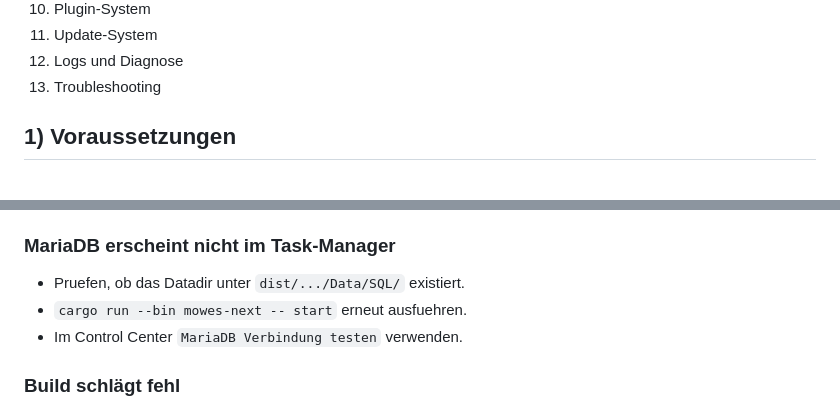
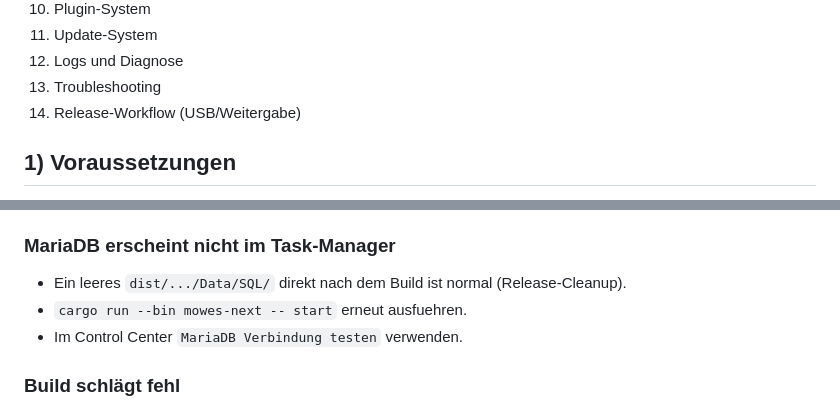
Before and after one commit to ManfredAabye/MoWeS-Next, a Markdown page: README.md, 2 parts joined by grey strips. GitHub-like rendering.

```diff
--- a/README.md
+++ b/README.md
@@ -19,6 +25,7 @@ Diese Datei beschreibt Setup, Start, Build, CLI-Befehle, GUI-Nutzung und Wartung
 11. Update-System
 12. Logs und Diagnose
 13. Troubleshooting
+14. Release-Workflow (USB/Weitergabe)
 
 ## 1) Voraussetzungen
 
@@ -382,7 +403,7 @@ cargo run --bin mowes-ui
 
 ### MariaDB erscheint nicht im Task-Manager
 
-- Pruefen, ob das Datadir unter `dist/.../Data/SQL/` existiert.
+- Ein leeres `dist/.../Data/SQL/` direkt nach dem Build ist normal (Release-Cleanup).
 - `cargo run --bin mowes-next -- start` erneut ausfuehren.
 - Im Control Center `MariaDB Verbindung testen` verwenden.
 
```
Also changed, not shown: other parts of README.md (+56 -0 lines).
